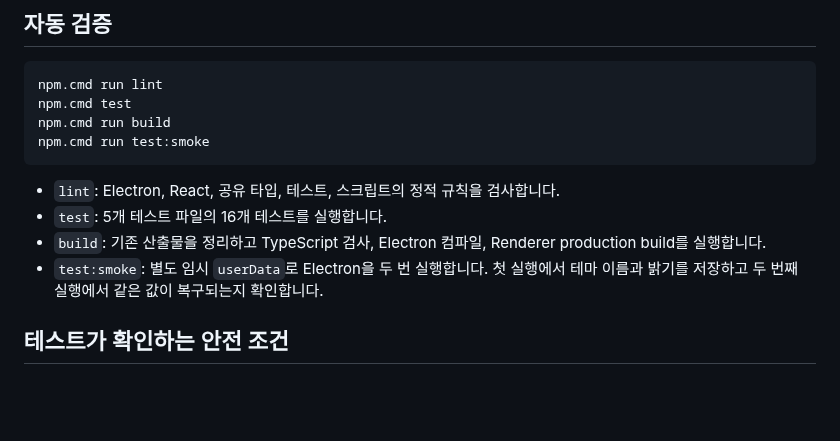
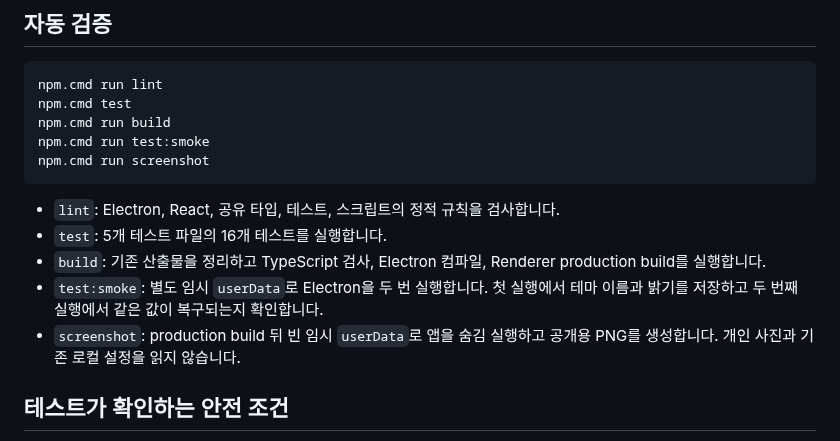
Before and after one commit to gunbread0418/frostline-studio, a Markdown page: docs/testing.md, the part around the change. Drawn GitHub-style; blank space fills up the shorter version.

````diff
--- a/docs/testing.md
+++ b/docs/testing.md
@@ -24,12 +24,14 @@ npm.cmd run lint
 npm.cmd test
 npm.cmd run build
 npm.cmd run test:smoke
+npm.cmd run screenshot
 ```
 
 - `lint`: Electron, React, 공유 타입, 테스트, 스크립트의 정적 규칙을 검사합니다.
 - `test`: 5개 테스트 파일의 16개 테스트를 실행합니다.
 - `build`: 기존 산출물을 정리하고 TypeScript 검사, Electron 컴파일, Renderer production build를 실행합니다.
 - `test:smoke`: 별도 임시 `userData`로 Electron을 두 번 실행합니다. 첫 실행에서 테마 이름과 밝기를 저장하고 두 번째 실행에서 같은 값이 복구되는지 확인합니다.
+- `screenshot`: production build 뒤 빈 임시 `userData`로 앱을 숨김 실행하고 공개용 PNG를 생성합니다. 개인 사진과 기존 로컬 설정을 읽지 않습니다.
 
 ## 테스트가 확인하는 안전 조건
 
````
Also changed, not shown: README.md (+8 -2 lines), docs/screenshots/frostline-studio-preview.png (added), 3 other files.
